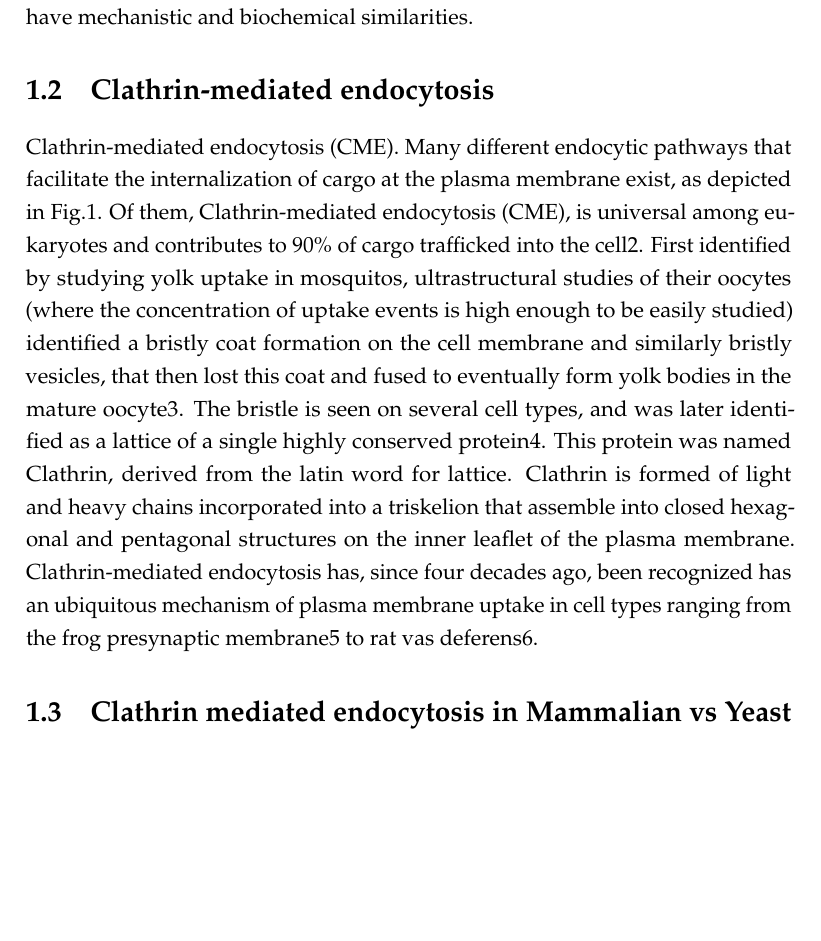
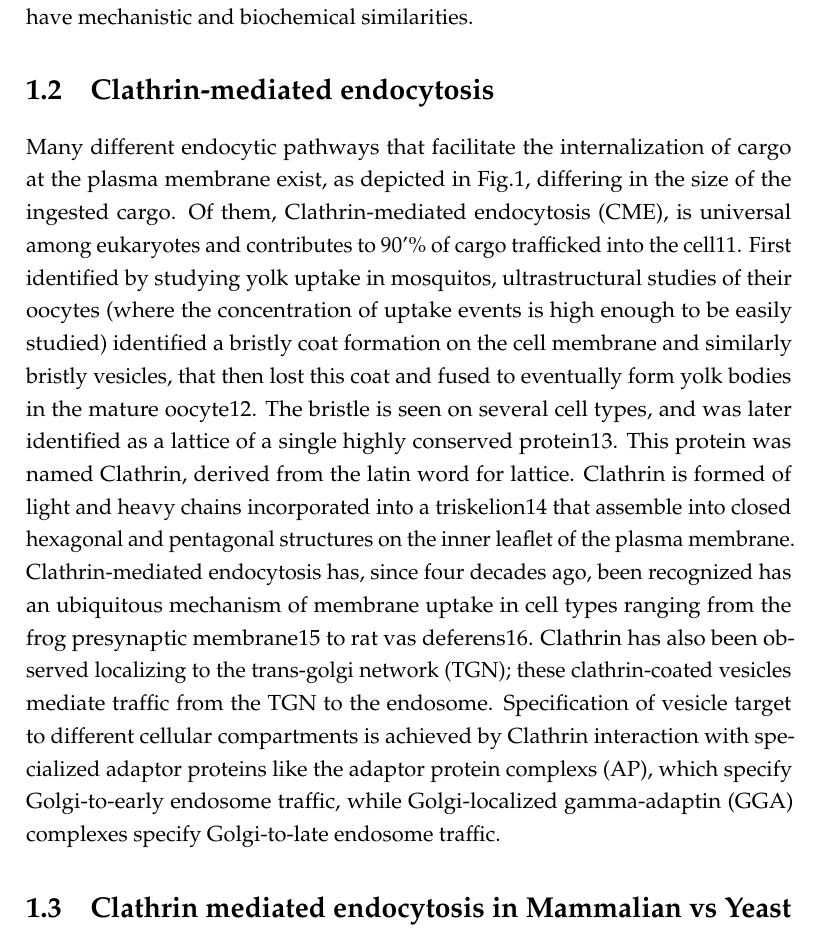
Before and after one commit to deepikaamenon/thesis_2021, a LaTeX thesis (main.tex, which reads Chapters/Intro.tex): part of page 20 of 27, cut so that both start at the same text, the shorter picture padded with empty space. Compiled offline with pdfLaTeX.

Commit message:
txs auto checkin

```diff
--- a/Chapters/Intro.tex
+++ b/Chapters/Intro.tex
@@ -17,8 +17,8 @@ Other components of the cellular signaling pathway transmit signals across the c
 
 
 \section{Clathrin-mediated endocytosis}
-	Clathrin-mediated endocytosis (CME).
-Many different endocytic pathways that facilitate the internalization of cargo at the plasma membrane exist, as depicted in Fig.1. Of them, Clathrin-mediated endocytosis (CME), is universal among eukaryotes and contributes to 90\% of cargo trafficked into the cell2. First identified by studying yolk uptake in mosquitos, ultrastructural studies of their oocytes (where the concentration of uptake events is high enough to be easily studied) identified a bristly coat formation on the cell membrane and similarly bristly vesicles, that then lost this coat and fused to eventually form yolk bodies in the mature oocyte3. The bristle is seen on several cell types, and was later identified as a lattice of a single highly conserved protein4. This protein was named Clathrin, derived from the latin word for lattice. Clathrin is formed of light and heavy chains incorporated into a triskelion that assemble into closed hexagonal and pentagonal structures on the inner leaflet of the plasma membrane. Clathrin-mediated endocytosis has, since four decades ago, been recognized has an ubiquitous mechanism of plasma membrane uptake in cell types ranging from the frog presynaptic membrane5 to rat vas deferens6.
+Many different endocytic pathways that facilitate the internalization of cargo at the plasma membrane exist, as depicted in Fig.1, differing in the size of the ingested cargo. Of them, Clathrin-mediated endocytosis (CME), is universal among eukaryotes and contributes to 90'\% of cargo trafficked into the cell11. First identified by studying yolk uptake in mosquitos, ultrastructural studies of their oocytes (where the concentration of uptake events is high enough to be easily studied) identified a bristly coat formation on the cell membrane and similarly bristly vesicles, that then lost this coat and fused to eventually form yolk bodies in the mature oocyte12. The bristle is seen on several cell types, and was later identified as a lattice of a single highly conserved protein13. This protein was named Clathrin, derived from the latin word for lattice. Clathrin is formed of light and heavy chains incorporated into a triskelion14 that assemble into closed hexagonal and pentagonal structures on the inner leaflet of the plasma membrane. Clathrin-mediated endocytosis has, since four decades ago, been recognized has an ubiquitous mechanism of membrane uptake in cell types ranging from the frog presynaptic membrane15 to rat vas deferens16. Clathrin has also been observed localizing to the trans-golgi network (TGN); these clathrin-coated vesicles mediate traffic from the TGN to the endosome. Specification of vesicle target to different cellular compartments is achieved by Clathrin interaction with specialized adaptor proteins like the adaptor protein complexs (AP), which specify Golgi-to-early endosome traffic, while Golgi-localized gamma-adaptin (GGA) complexes specify Golgi-to-late endosome traffic.
+
 
 
 \section{Clathrin mediated endocytosis in Mammalian vs Yeast}
```
